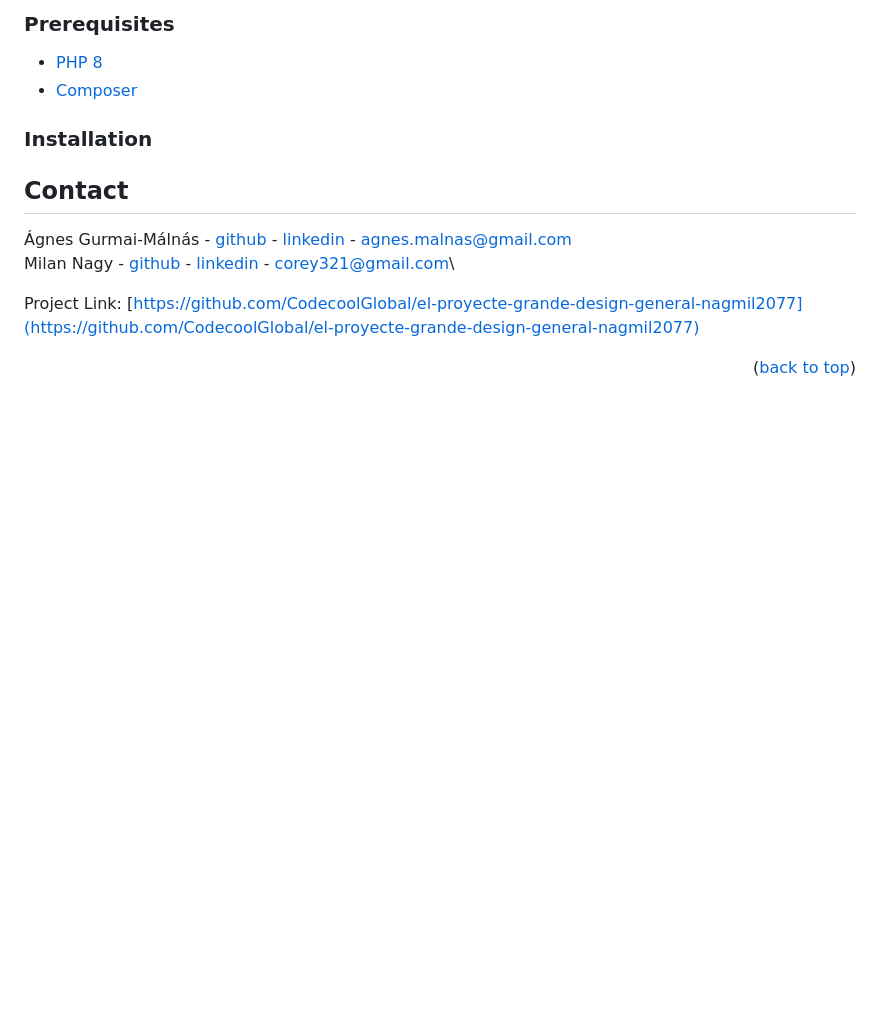
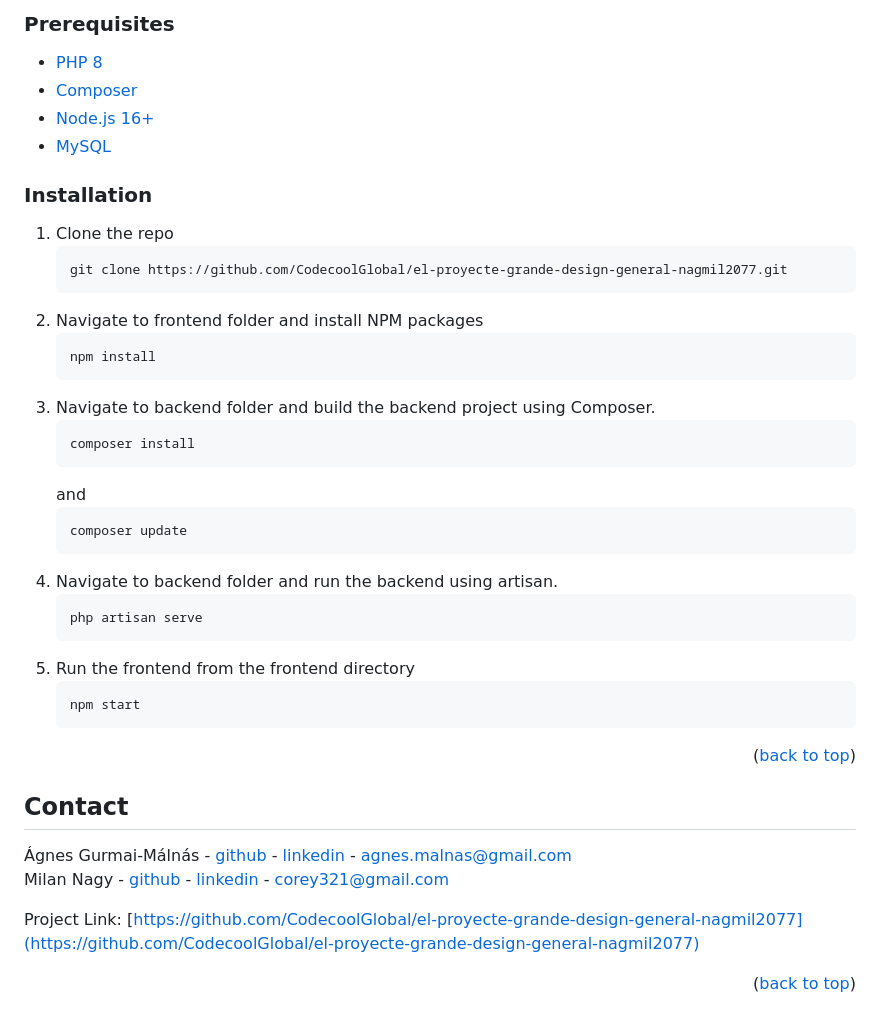
Before and after one commit to CodecoolGlobal/el-proyecte-grande-design-general-nagmil2077, a Markdown page: README.md, the part around the change. GitHub-like rendering; blank space fills up the shorter version.

````diff
--- a/README.md
+++ b/README.md
@@ -63,14 +63,43 @@ You can clone the project and install it to see it in action.
 
 * [PHP 8](https://www.php.net/downloads.php)
 * [Composer](https://getcomposer.org/)
+* [Node.js 16+](https://nodejs.org/en)
+* [MySQL](https://www.mysql.com/)
 
 ### Installation
+
+1. Clone the repo
+   ```sh
+   git clone https://github.com/CodecoolGlobal/el-proyecte-grande-design-general-nagmil2077.git
+   ```
+2. Navigate to frontend folder and install NPM packages
+   ```sh
+   npm install
+   ```
+3. Navigate to backend folder and build the backend project using Composer.
+   ```sh
+   composer install
+   ```
+   and
+   ```sh
+   composer update
+   ```
+4. Navigate to backend folder and run the backend using artisan.
+   ```sh
+   php artisan serve
+   ```
+5. Run the frontend from the frontend directory
+   ```sh
+   npm start
+   ```
+
+<p align="right">(<a href="#readme-top">back to top</a>)</p>
 
 <!-- CONTACT -->
 ## Contact
 
 Ágnes Gurmai-Málnás - [github](https://github.com/BerryBusiness) - [linkedin](https://www.linkedin.com/in/agnes-gurmai-malnas/) - agnes.malnas@gmail.com\
-Milan Nagy - [github](https://github.com/nagmil2077) - [linkedin](https://www.linkedin.com/in/milan-nagy-a76b1416a/) - corey321@gmail.com\
+Milan Nagy - [github](https://github.com/nagmil2077) - [linkedin](https://www.linkedin.com/in/milan-nagy-a76b1416a/) - corey321@gmail.com
 
 Project Link: [https://github.com/CodecoolGlobal/el-proyecte-grande-design-general-nagmil2077](https://github.com/CodecoolGlobal/el-proyecte-grande-design-general-nagmil2077)
 
````
